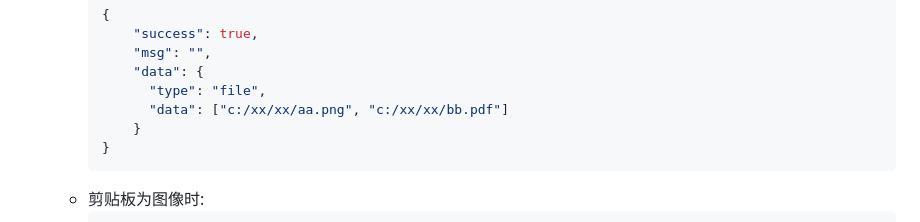
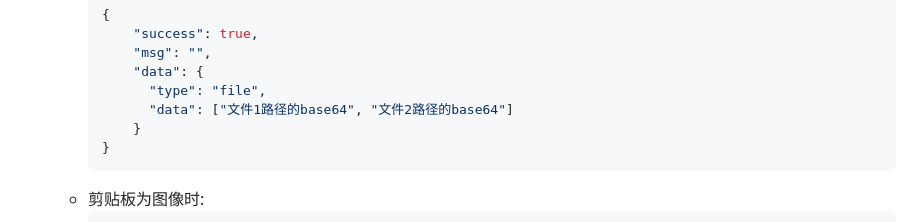
Before and after one commit to yeyt97/AirDropPlus, a Markdown page: readme_zh.md, the part around the change. GitHub-like rendering.

````diff
--- a/readme_zh.md
+++ b/readme_zh.md
@@ -158,7 +158,7 @@ pyinstaller --add-data 'config;config' --add-data 'static;static' -w AirDropPlus
           "msg": "",
           "data": {
             "type": "file",
-            "data": ["c:/xx/xx/aa.png", "c:/xx/xx/bb.pdf"]
+            "data": ["文件1路径的base64", "文件2路径的base64"]
           }
       }
       ```
````
Also changed, not shown: readme.md (+1 -1 lines).
